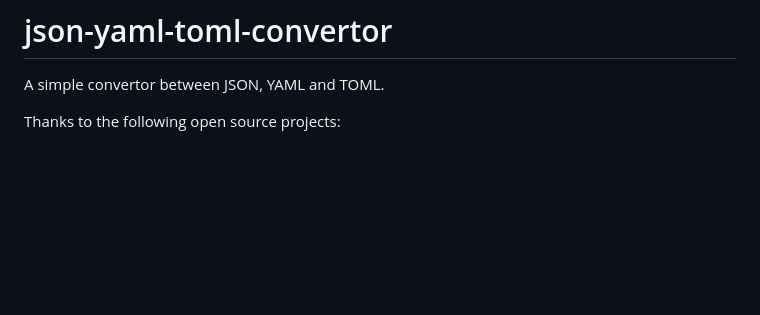
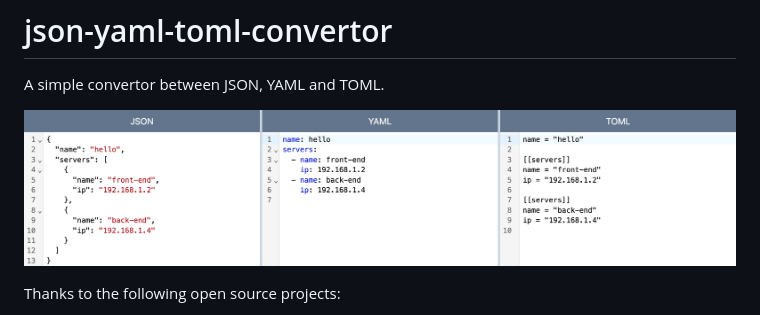
Before and after one commit to liuzhuan/json-yaml-toml-convertor, a Markdown page: README.md, the part around the change. GitHub-like rendering; pictures changed too: screenshot.png (added); blank space fills up the shorter version.

Commit message:
doc: add screenshot

```diff
--- a/README.md
+++ b/README.md
@@ -1,6 +1,8 @@
 # json-yaml-toml-convertor
 
 A simple convertor between JSON, YAML and TOML.
+
+![screenshot](./screenshot.png)
 
 Thanks to the following open source projects:
 
```
